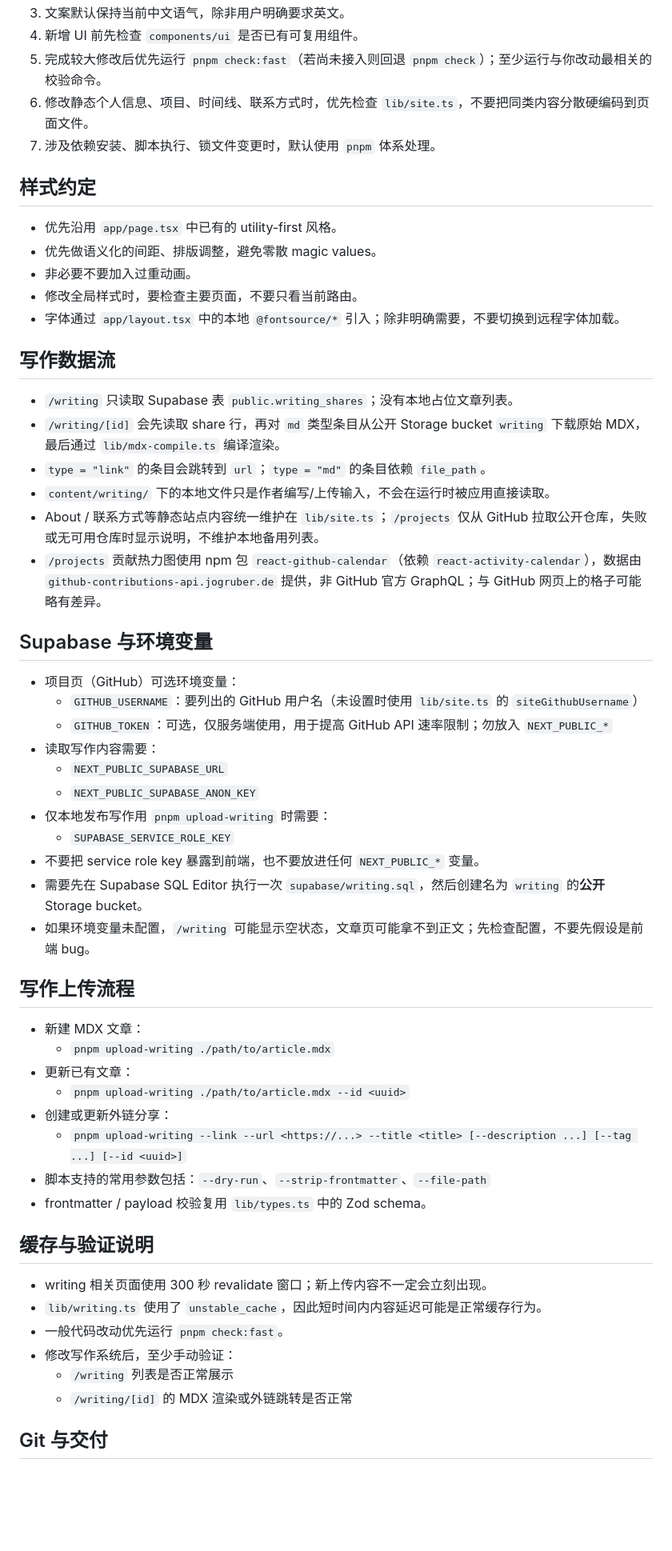
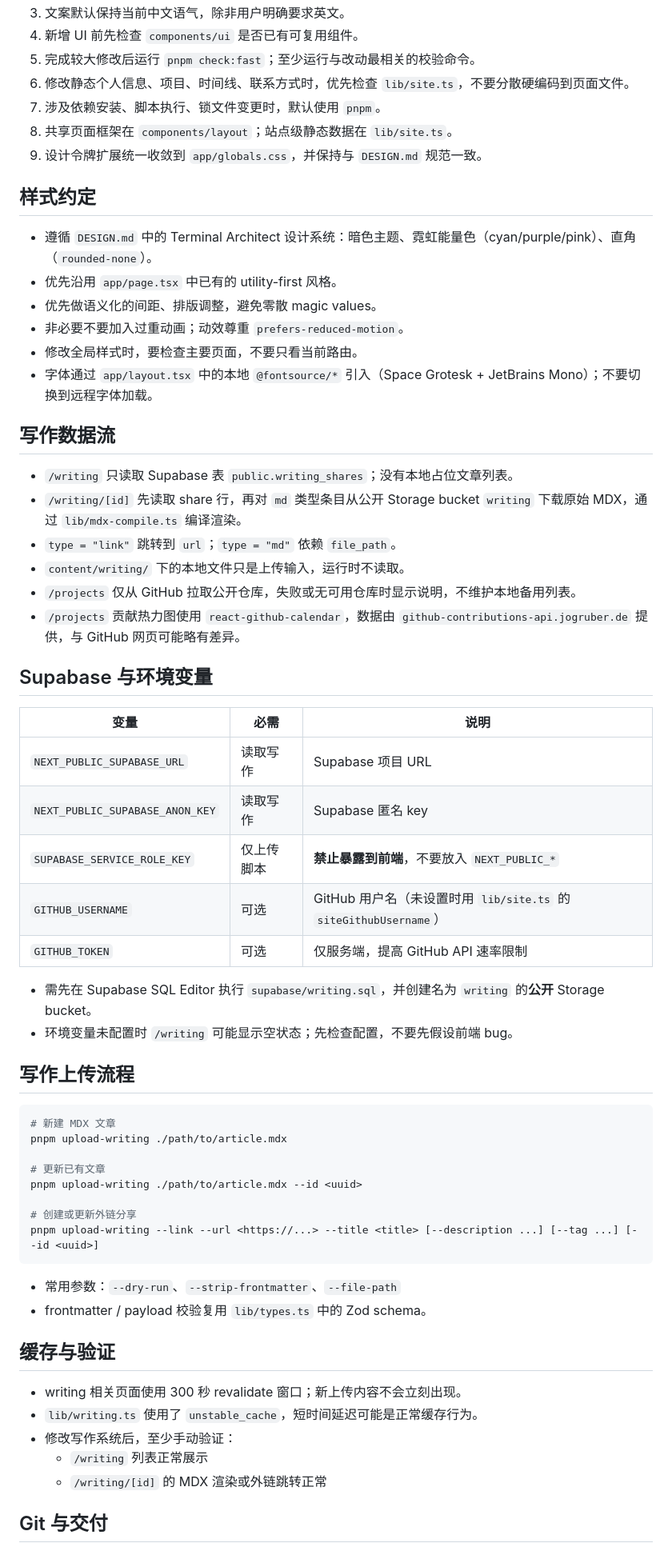
Before and after one commit to oiiDawn/Profolio, a Markdown page: CLAUDE.md, the part around one of its changes. Shown at 80% size. GitHub-like rendering; blank space fills up the shorter version.

````diff
--- a/CLAUDE.md
+++ b/CLAUDE.md
@@ -68,59 +95,65 @@ package.json
 3. 文案默认保持当前中文语气，除非用户明确要求英文。
 4. 新增 UI 前先检查 `components/ui` 是否已有可复用组件。
-5. 完成较大修改后优先运行 `pnpm check:fast`（若尚未接入则回退 `pnpm check`）；至少运行与你改动最相关的校验命令。
-6. 修改静态个人信息、项目、时间线、联系方式时，优先检查 `lib/site.ts`，不要把同类内容分散硬编码到页面文件。
-7. 涉及依赖安装、脚本执行、锁文件变更时，默认使用 `pnpm` 体系处理。
+5. 完成较大修改后运行 `pnpm check:fast`；至少运行与改动最相关的校验命令。
+6. 修改静态个人信息、项目、时间线、联系方式时，优先检查 `lib/site.ts`，不要分散硬编码到页面文件。
+7. 涉及依赖安装、脚本执行、锁文件变更时，默认使用 `pnpm`。
+8. 共享页面框架在 `components/layout`；站点级静态数据在 `lib/site.ts`。
+9. 设计令牌扩展统一收敛到 `app/globals.css`，并保持与 `DESIGN.md` 规范一致。
 
 ## 样式约定
 
+- 遵循 `DESIGN.md` 中的 Terminal Architect 设计系统：暗色主题、霓虹能量色（cyan/purple/pink）、直角（`rounded-none`）。
 - 优先沿用 `app/page.tsx` 中已有的 utility-first 风格。
 - 优先做语义化的间距、排版调整，避免零散 magic values。
-- 非必要不要加入过重动画。
+- 非必要不要加入过重动画；动效尊重 `prefers-reduced-motion`。
 - 修改全局样式时，要检查主要页面，不要只看当前路由。
-- 字体通过 `app/layout.tsx` 中的本地 `@fontsource/*` 引入；除非明确需要，不要切换到远程字体加载。
+- 字体通过 `app/layout.tsx` 中的本地 `@fontsource/*` 引入（Space Grotesk + JetBrains Mono）；不要切换到远程字体加载。
 
 ## 写作数据流
 
 - `/writing` 只读取 Supabase 表 `public.writing_shares`；没有本地占位文章列表。
-- `/writing/[id]` 会先读取 share 行，再对 `md` 类型条目从公开 Storage bucket `writing` 下载原始 MDX，最后通过 `lib/mdx-compile.ts` 编译渲染。
-- `type = "link"` 的条目会跳转到 `url`；`type = "md"` 的条目依赖 `file_path`。
-- `content/writing/` 下的本地文件只是作者编写/上传输入，不会在运行时被应用直接读取。
-- About / 联系方式等静态站点内容统一维护在 `lib/site.ts`；`/projects` 仅从 GitHub 拉取公开仓库，失败或无可用仓库时显示说明，不维护本地备用列表。
-- `/projects` 贡献热力图使用 npm 包 `react-github-calendar`（依赖 `react-activity-calendar`），数据由 `github-contributions-api.jogruber.de` 提供，非 GitHub 官方 GraphQL；与 GitHub 网页上的格子可能略有差异。
+- `/writing/[id]` 先读取 share 行，再对 `md` 类型条目从公开 Storage bucket `writing` 下载原始 MDX，通过 `lib/mdx-compile.ts` 编译渲染。
+- `type = "link"` 跳转到 `url`；`type = "md"` 依赖 `file_path`。
+- `content/writing/` 下的本地文件只是上传输入，运行时不读取。
+- `/projects` 仅从 GitHub 拉取公开仓库，失败或无可用仓库时显示说明，不维护本地备用列表。
+- `/projects` 贡献热力图使用 `react-github-calendar`，数据由 `github-contributions-api.jogruber.de` 提供，与 GitHub 网页可能略有差异。
 
 ## Supabase 与环境变量
 
-- 项目页（GitHub）可选环境变量：
-  - `GITHUB_USERNAME`：要列出的 GitHub 用户名（未设置时使用 `lib/site.ts` 的 `siteGithubUsername`）
-  - `GITHUB_TOKEN`：可选，仅服务端使用，用于提高 GitHub API 速率限制；勿放入 `NEXT_PUBLIC_*`
-- 读取写作内容需要：
-  - `NEXT_PUBLIC_SUPABASE_URL`
-  - `NEXT_PUBLIC_SUPABASE_ANON_KEY`
-- 仅本地发布写作用 `pnpm upload-writing` 时需要：
-  - `SUPABASE_SERVICE_ROLE_KEY`
-- 不要把 service role key 暴露到前端，也不要放进任何 `NEXT_PUBLIC_*` 变量。
-- 需要先在 Supabase SQL Editor 执行一次 `supabase/writing.sql`，然后创建名为 `writing` 的**公开** Storage bucket。
-- 如果环境变量未配置，`/writing` 可能显示空状态，文章页可能拿不到正文；先检查配置，不要先假设是前端 bug。
+| 变量 | 必需 | 说明 |
+|------|------|------|
+| `NEXT_PUBLIC_SUPABASE_URL` | 读取写作 | Supabase 项目 URL |
+| `NEXT_PUBLIC_SUPABASE_ANON_KEY` | 读取写作 | Supabase 匿名 key |
+| `SUPABASE_SERVICE_ROLE_KEY` | 仅上传脚本 | **禁止暴露到前端**，不要放入 `NEXT_PUBLIC_*` |
+| `GITHUB_USERNAME` | 可选 | GitHub 用户名（未设置时用 `lib/site.ts` 的 `siteGithubUsername`） |
+| `GITHUB_TOKEN` | 可选 | 仅服务端，提高 GitHub API 速率限制 |
+
+- 需先在 Supabase SQL Editor 执行 `supabase/writing.sql`，并创建名为 `writing` 的**公开** Storage bucket。
+- 环境变量未配置时 `/writing` 可能显示空状态；先检查配置，不要先假设前端 bug。
 
 ## 写作上传流程
 
-- 新建 MDX 文章：
-  - `pnpm upload-writing ./path/to/article.mdx`
-- 更新已有文章：
-  - `pnpm upload-writing ./path/to/article.mdx --id <uuid>`
-- 创建或更新外链分享：
-  - `pnpm upload-writing --link --url <https://...> --title <title> [--description ...] [--tag ...] [--id <uuid>]`
-- 脚本支持的常用参数包括：`--dry-run`、`--strip-frontmatter`、`--file-path`
+```bash
+# 新建 MDX 文章
+pnpm upload-writing ./path/to/article.mdx
+
+# 更新已有文章
+pnpm upload-writing ./path/to/article.mdx --id <uuid>
+
+# 创建或更新外链分享
+pnpm upload-writing --link --url <https://...> --title <title> [--description ...] [--tag ...] [--id <uuid>]
+```
+
+- 常用参数：`--dry-run`、`--strip-frontmatter`、`--file-path`
 - frontmatter / payload 校验复用 `lib/types.ts` 中的 Zod schema。
 
-## 缓存与验证说明
+## 缓存与验证
 
-- writing 相关页面使用 300 秒 revalidate 窗口；新上传内容不一定会立刻出现。
-- `lib/writing.ts` 使用了 `unstable_cache`，因此短时间内内容延迟可能是正常缓存行为。
-- 一般代码改动优先运行 `pnpm check:fast`。
+- writing 相关页面使用 300 秒 revalidate 窗口；新上传内容不会立刻出现。
+- `lib/writing.ts` 使用了 `unstable_cache`，短时间延迟可能是正常缓存行为。
 - 修改写作系统后，至少手动验证：
-  - `/writing` 列表是否正常展示
-  - `/writing/[id]` 的 MDX 渲染或外链跳转是否正常
+  - `/writing` 列表正常展示
+  - `/writing/[id]` 的 MDX 渲染或外链跳转正常
 
 ## Git 与交付
 
````
Also changed, not shown: other parts of CLAUDE.md (+59 -37 lines).
